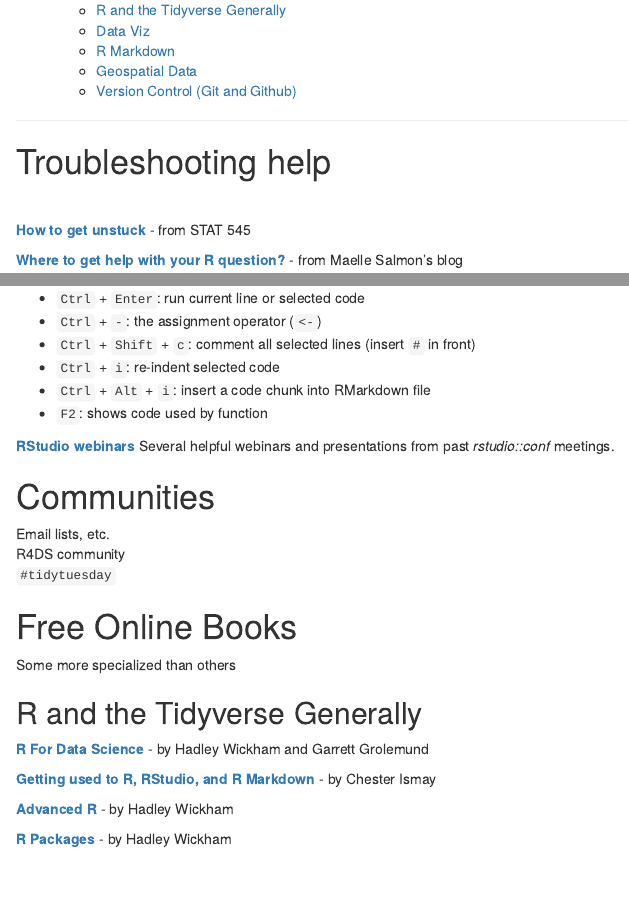
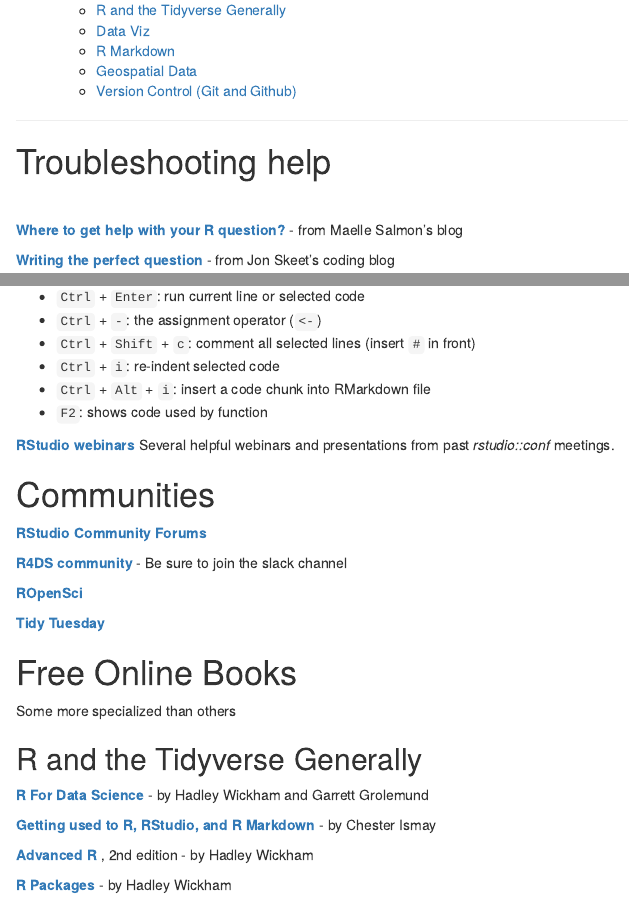
Before and after one commit to swmpkim/2019_CERF, an R Markdown document (other resources/Resources_links.Rmd): the page in a window 1100 px wide, from 170 px down, and a second part further down, joined at a grey line. The pictures show the output file other resources/Resources_links.html that the author committed with the source, opened offline.

Commit message:
updated links in resources doc

```diff
--- a/other resources/Resources_links.Rmd
+++ b/other resources/Resources_links.Rmd
@@ -15,8 +15,6 @@
 # Troubleshooting help
 
 <br>
-
-__[How to get unstuck](http://stat545.com/help-general.html)__ - from STAT 545
 
 
 __[Where to get help with your R question?](https://masalmon.eu/2018/07/22/wheretogethelp/)__ - from Maelle Salmon's blog
@@ -55,9 +53,14 @@
 
 # Communities
 
-Email lists, etc.
-R4DS community
-`#tidytuesday`
+__[RStudio Community Forums](https://community.rstudio.com/)__
+
+__[R4DS community](https://www.rfordatasci.com/)__ - Be sure to join the slack channel
+
+__[ROpenSci](https://ropensci.org/community/)__
+
+__[Tidy Tuesday](https://github.com/rfordatascience/tidytuesday)__
+
 
 
 # Free Online Books
@@ -70,7 +73,7 @@
 
 __[Getting used to R, RStudio, and R Markdown](https://bookdown.org/chesterismay/rbasics/)__ - by Chester Ismay
 
-__[Advanced R](http://adv-r.had.co.nz/)__ - by Hadley Wickham
+__[Advanced R](https://adv-r.hadley.nz/)__ , 2nd edition - by Hadley Wickham
 
 __[R Packages](http://r-pkgs.had.co.nz/)__ - by Hadley Wickham
 
```
Also changed, not shown: other resources/Resources_links.html, other resources/Resources_links.md.
